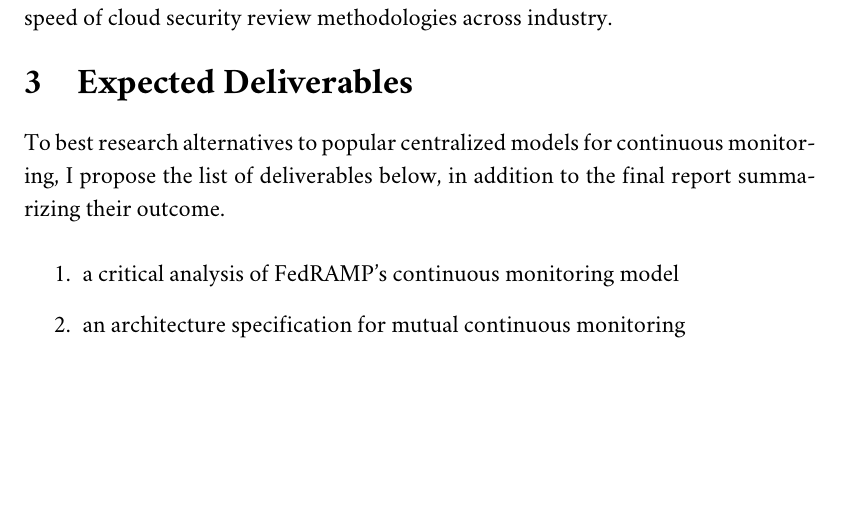
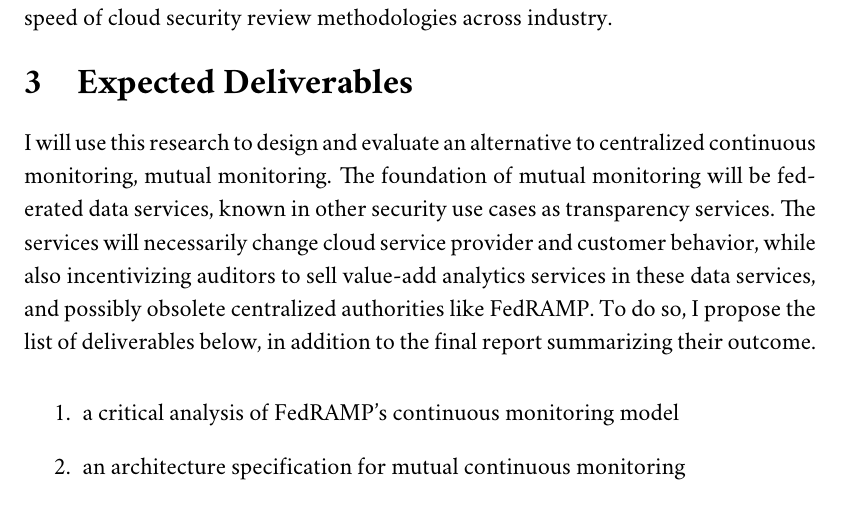
Before and after one commit to aj-stein/practicum_proposal, a LaTeX document (paper.tex): part of page 3 of 4, cut so that both start at the same text, the shorter picture padded with empty space. Compiled offline with pdfLaTeX.

Commit message:
feedback: disambiguate mutual monitoring in deliverables section

```diff
--- a/paper.tex
+++ b/paper.tex
@@ -35,7 +35,7 @@ The impacts of manually curated data from FedRAMP's continuous monitoring extend
 
 \section{Expected Deliverables}
 
-To best research alternatives to popular centralized models for continuous monitoring, I propose the list of deliverables below, in addition to the final report summarizing their outcome.
+I will use this research to design and evaluate an alternative to centralized continuous monitoring, mutual monitoring. The foundation of mutual monitoring will be federated data services, known in other security use cases as transparency services. The services will necessarily change cloud service provider and customer behavior, while also incentivizing auditors to sell value-add analytics services in these data services, and possibly obsolete centralized authorities like FedRAMP. To do so, I propose the list of deliverables below, in addition to the final report summarizing their outcome.
 
 \begin{enumerate}
     \item a critical analysis of FedRAMP's continuous monitoring model
```
Also changed, not shown: paper.pdf.
